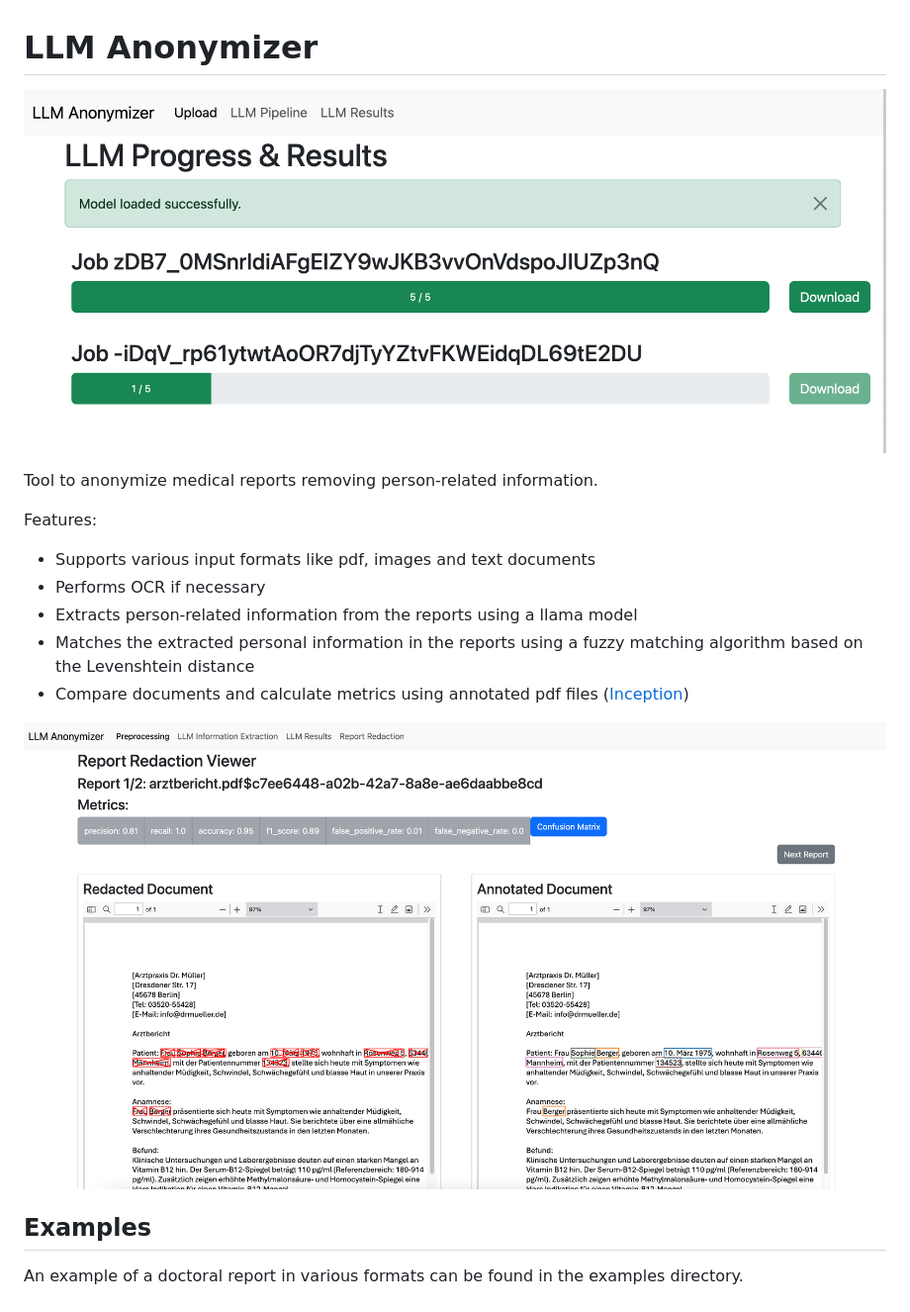
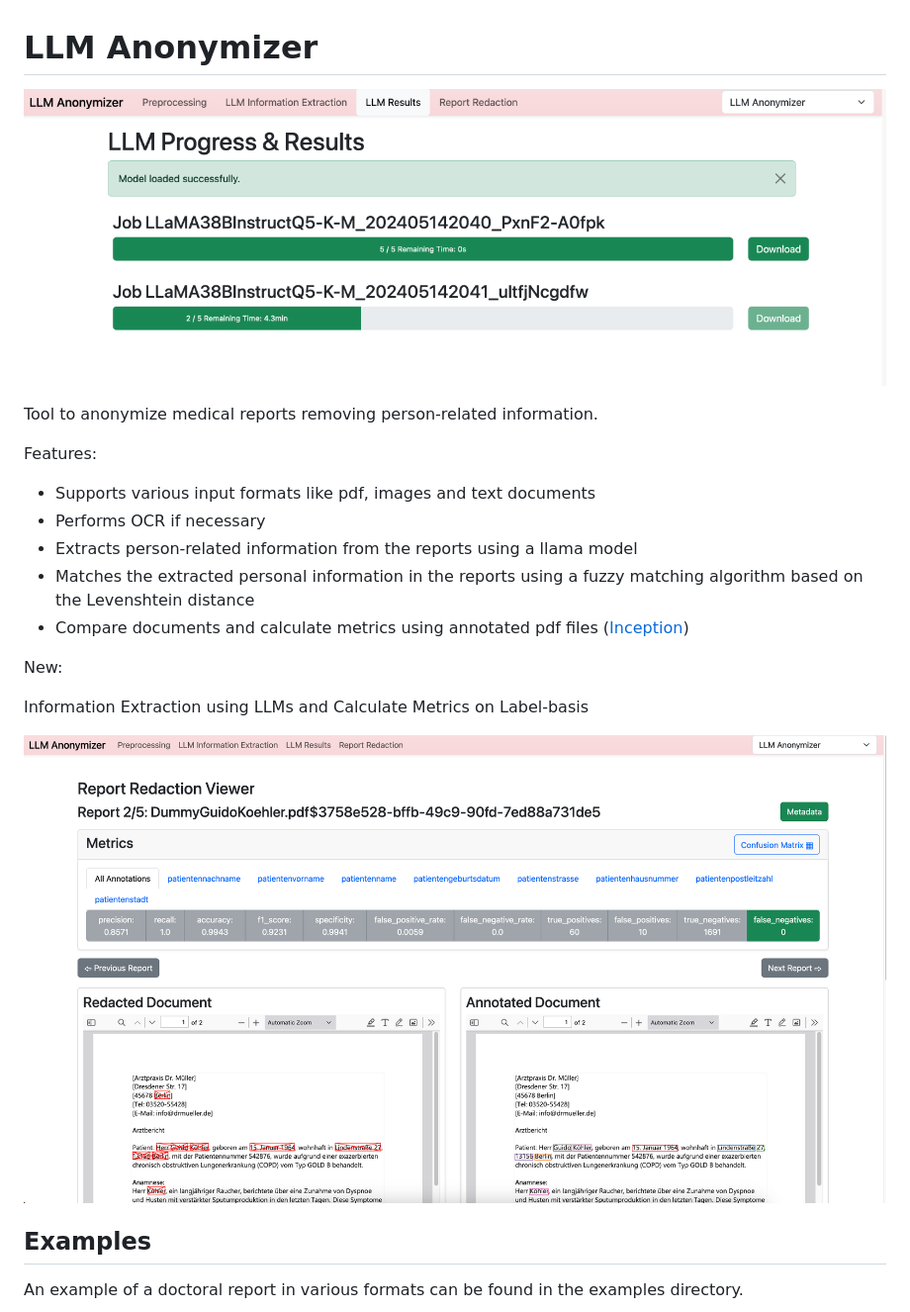
Before and after one commit to KatherLab/LLMAIx, a Markdown page: README.md, the part around the change. Shown: that part at 99% size. Drawn GitHub-style; pictures changed too: image.png, image_redaction_view.png.

Commit message:
Update README images & README

```diff
--- a/README.md
+++ b/README.md
@@ -11,6 +11,10 @@ Features:
 - Extracts person-related information from the reports using a llama model
 - Matches the extracted personal information in the reports using a fuzzy matching algorithm based on the Levenshtein distance
 - Compare documents and calculate metrics using annotated pdf files ([Inception](https://inception-project.github.io/))
+
+New:
+
+Information Extraction using LLMs and Calculate Metrics on Label-basis
 
 ![Redaction View of the Tool. Side-by-side documents, left side original, right side redacted view](image_redaction_view.png)
 
```
